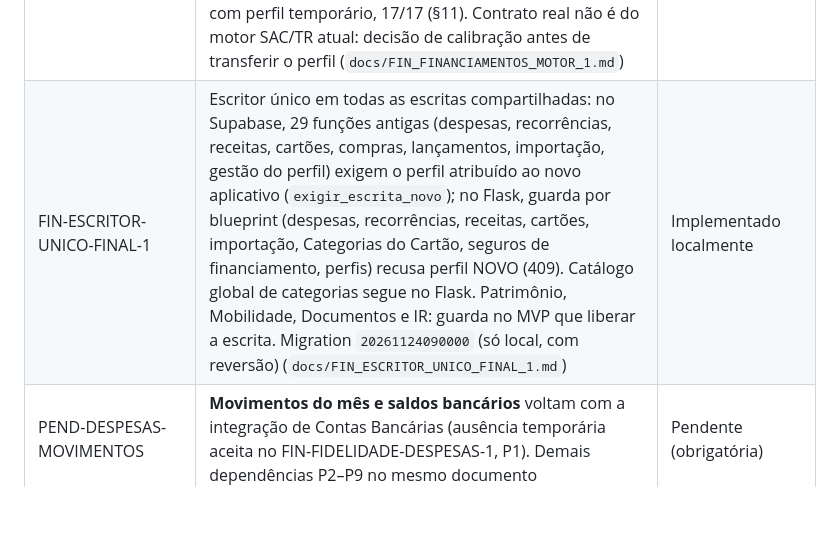
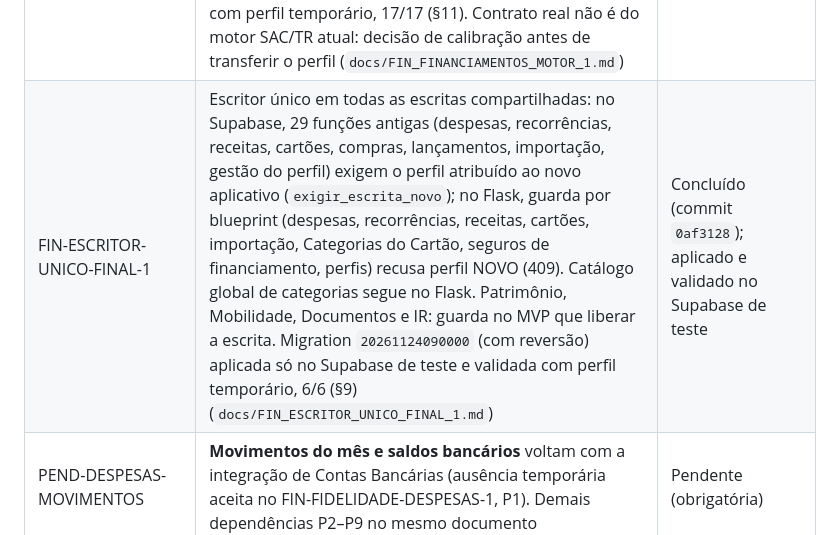
Before and after one commit to heydsonlc/Controle-Financeiro, a Markdown page: docs/ROADMAP.md, the part around the change. GitHub-like rendering; blank space fills up the shorter version.

```diff
--- a/docs/ROADMAP.md
+++ b/docs/ROADMAP.md
@@ -175,7 +175,7 @@ Para detalhes de priorização completa, ver `README_TECNICO.md`.
 | FIN-FIDELIDADE-RECEITAS-CATEGORIAS-1 | Telas originais de Receitas e Categorias do Flask sobre o Supabase; escrita só das Categorias do Cartão (escritor único); categorias de despesa (globais) ficam no Flask. Migration `20261119090000` (só local) (`docs/FIN_FIDELIDADE_RECEITAS_CATEGORIAS_1.md`) | Implementado localmente |
 | FIN-CONTRATOS-2 | Guarda de escritor único no Flask (financiamentos, consórcios, despesas de parcela); pagamento e estorno das parcelas pelas despesas no novo aplicativo, Defeitos A e B corrigidos. Migration `20261120090000` (só local, com reversão). Motor de cálculo (cadastro, amortização, seguros) e cadastro de consórcio: pendentes, P0 antes de perfil real NOVO (`docs/FIN_CONTRATOS_2.md`) | Implementado localmente |
 | FIN-FINANCIAMENTOS-MOTOR-1 | Motor de Financiamentos no novo aplicativo: SAC/TR da Caixa, SAC (com ou sem índice), PRICE e SIMPLES; cadastro, edição, vigências de seguro, amortização extraordinária, ajuste de saldo, regeneração, exclusão segura, simulação de quitação e parcelas históricas sem movimento. Igual ao Flask ao centavo (arredondamento do Decimal reproduzido), calibração Caixa preservada, cenário 420/22/398 com as sete provas; correções M1–M11 classificadas (inclui a origem da diferença de R$ 1,00 das despesas reais). Migration `20261123090000` (com reversão) aplicada só no Supabase de teste e validada com perfil temporário, 17/17 (§11). Contrato real não é do motor SAC/TR atual: decisão de calibração antes de transferir o perfil (`docs/FIN_FINANCIAMENTOS_MOTOR_1.md`) | Concluído (commit `4de6fb5`); aplicado e validado no Supabase de teste |
-| FIN-ESCRITOR-UNICO-FINAL-1 | Escritor único em todas as escritas compartilhadas: no Supabase, 29 funções antigas (despesas, recorrências, receitas, cartões, compras, lançamentos, importação, gestão do perfil) exigem o perfil atribuído ao novo aplicativo (`exigir_escrita_novo`); no Flask, guarda por blueprint (despesas, recorrências, receitas, cartões, importação, Categorias do Cartão, seguros de financiamento, perfis) recusa perfil NOVO (409). Catálogo global de categorias segue no Flask. Patrimônio, Mobilidade, Documentos e IR: guarda no MVP que liberar a escrita. Migration `20261124090000` (só local, com reversão) (`docs/FIN_ESCRITOR_UNICO_FINAL_1.md`) | Implementado localmente |
+| FIN-ESCRITOR-UNICO-FINAL-1 | Escritor único em todas as escritas compartilhadas: no Supabase, 29 funções antigas (despesas, recorrências, receitas, cartões, compras, lançamentos, importação, gestão do perfil) exigem o perfil atribuído ao novo aplicativo (`exigir_escrita_novo`); no Flask, guarda por blueprint (despesas, recorrências, receitas, cartões, importação, Categorias do Cartão, seguros de financiamento, perfis) recusa perfil NOVO (409). Catálogo global de categorias segue no Flask. Patrimônio, Mobilidade, Documentos e IR: guarda no MVP que liberar a escrita. Migration `20261124090000` (com reversão) aplicada só no Supabase de teste e validada com perfil temporário, 6/6 (§9) (`docs/FIN_ESCRITOR_UNICO_FINAL_1.md`) | Concluído (commit `0af3128`); aplicado e validado no Supabase de teste |
 | PEND-DESPESAS-MOVIMENTOS | **Movimentos do mês e saldos bancários** voltam com a integração de Contas Bancárias (ausência temporária aceita no FIN-FIDELIDADE-DESPESAS-1, P1). Demais dependências P2–P9 no mesmo documento | Pendente (obrigatória) |
 | FIN-MIGRACAO-FIDELIDADE-FASE-2 | Telas originais de Despesas, Recorrências, Receitas, Lançamentos, Cartões, Contas Bancárias e Categorias sobre o Supabase; Importar Cartão com prioridade elevada na sequência | Próxima |
 | FIN-PAGAMENTOS-1 | Pagamentos, movimentos e saldo bancário (inclui baixa de débito automático) | Ciclo |
```
Also changed, not shown: docs/FIN_ESCRITOR_UNICO_FINAL_1.md (+28 -0 lines).
